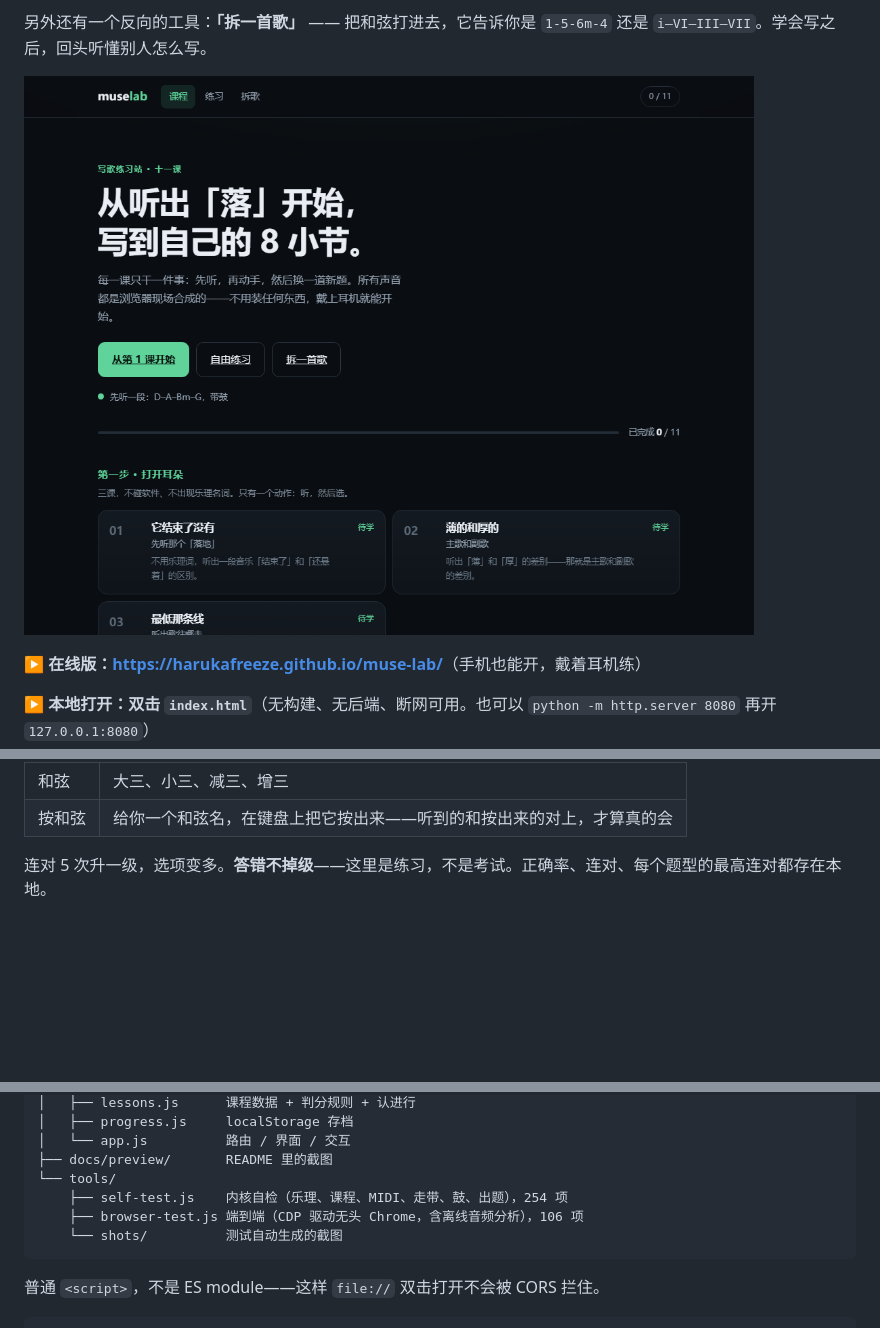
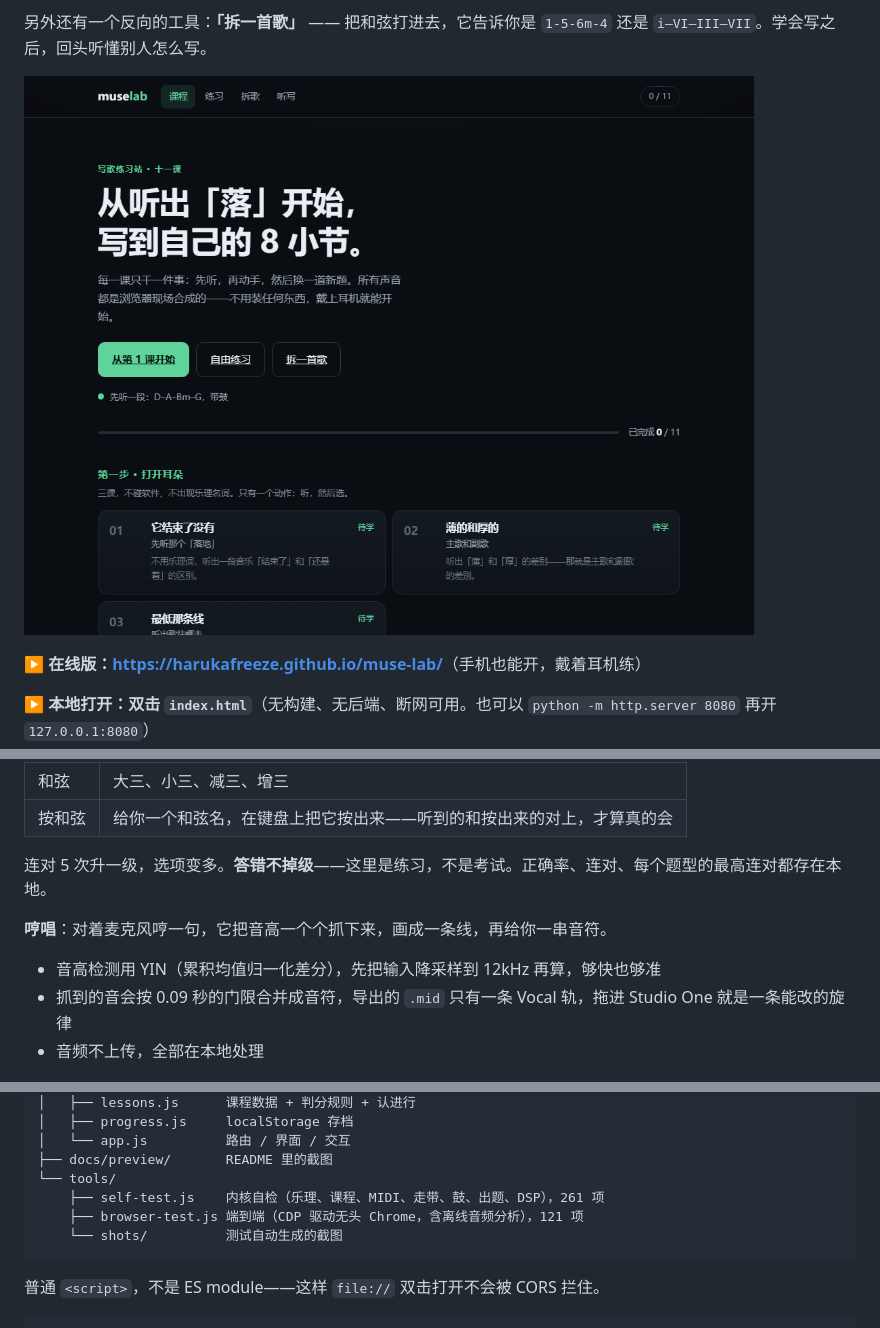
Before and after one commit to harukafreeze/muse-lab, a Markdown page: README.md, 3 parts joined by grey strips. Drawn GitHub-style; pictures changed too: docs/preview/home.png; blank space fills up the shorter version.

Commit message:
加听写（音频解读）+ 哼唱（音高转 MIDI）

````diff
--- a/README.md
+++ b/README.md
@@ -154,6 +154,12 @@
 
 连对 5 次升一级，选项变多。**答错不掉级**——这里是练习，不是考试。正确率、连对、每个题型的最高连对都存在本地。
 
+**哼唱**：对着麦克风哼一句，它把音高一个个抓下来，画成一条线，再给你一串音符。
+
+- 音高检测用 YIN（累积均值归一化差分），先把输入降采样到 12kHz 再算，够快也够准
+- 抓到的音会按 0.09 秒的门限合并成音符，导出的 `.mid` 只有一条 Vocal 轨，拖进 Studio One 就是一条能改的旋律
+- 音频不上传，全部在本地处理
+
 ![磨耳朵](docs/preview/ear.png)
 
 ---
@@ -256,8 +280,8 @@ web/
 │   └── app.js          路由 / 界面 / 交互
 ├── docs/preview/       README 里的截图
 └── tools/
-    ├── self-test.js    内核自检（乐理、课程、MIDI、走带、鼓、出题），254 项
-    ├── browser-test.js 端到端（CDP 驱动无头 Chrome，含离线音频分析），106 项
+    ├── self-test.js    内核自检（乐理、课程、MIDI、走带、鼓、出题、DSP），261 项
+    ├── browser-test.js 端到端（CDP 驱动无头 Chrome，含离线音频分析），121 项
     └── shots/          测试自动生成的截图
 ```
 
````
Also changed, not shown: other parts of README.md (+18 -0 lines), docs/preview/hum.png (added), docs/preview/listen.png (added), 7 other files.
